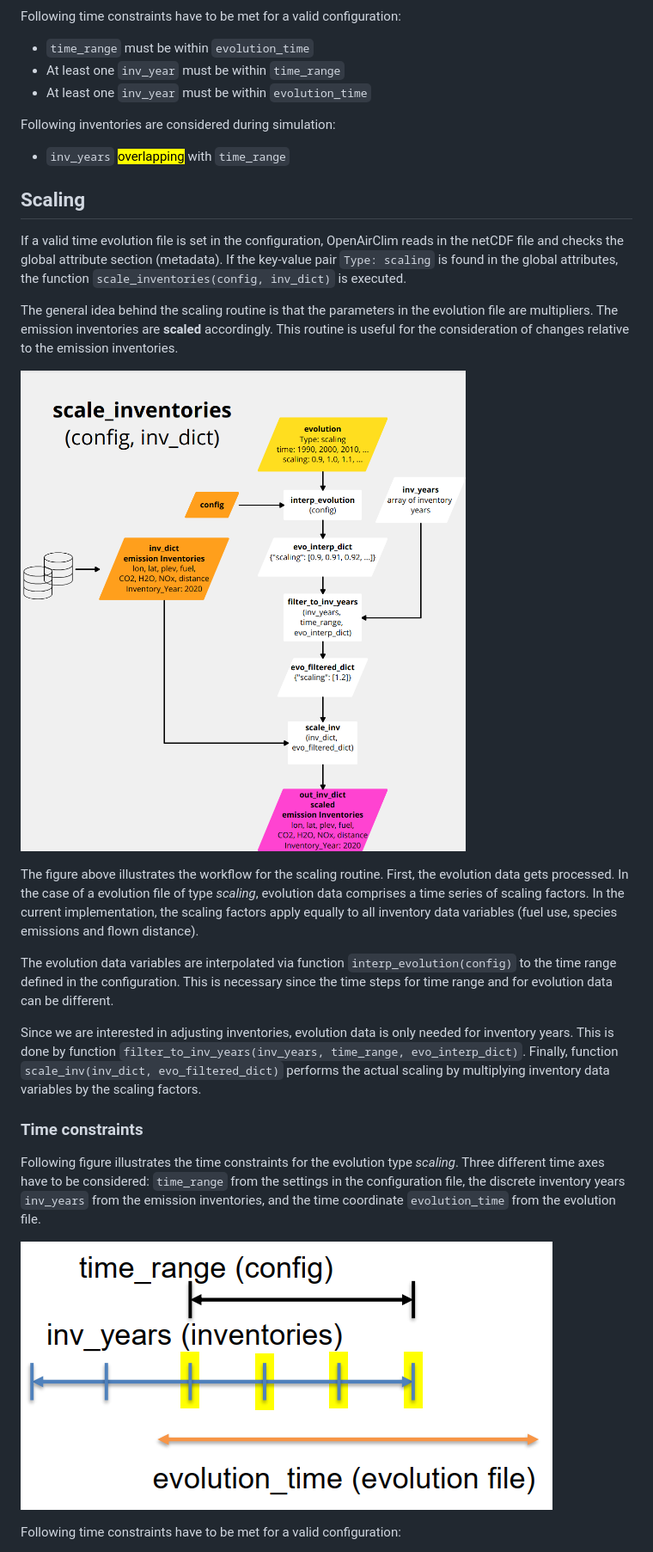
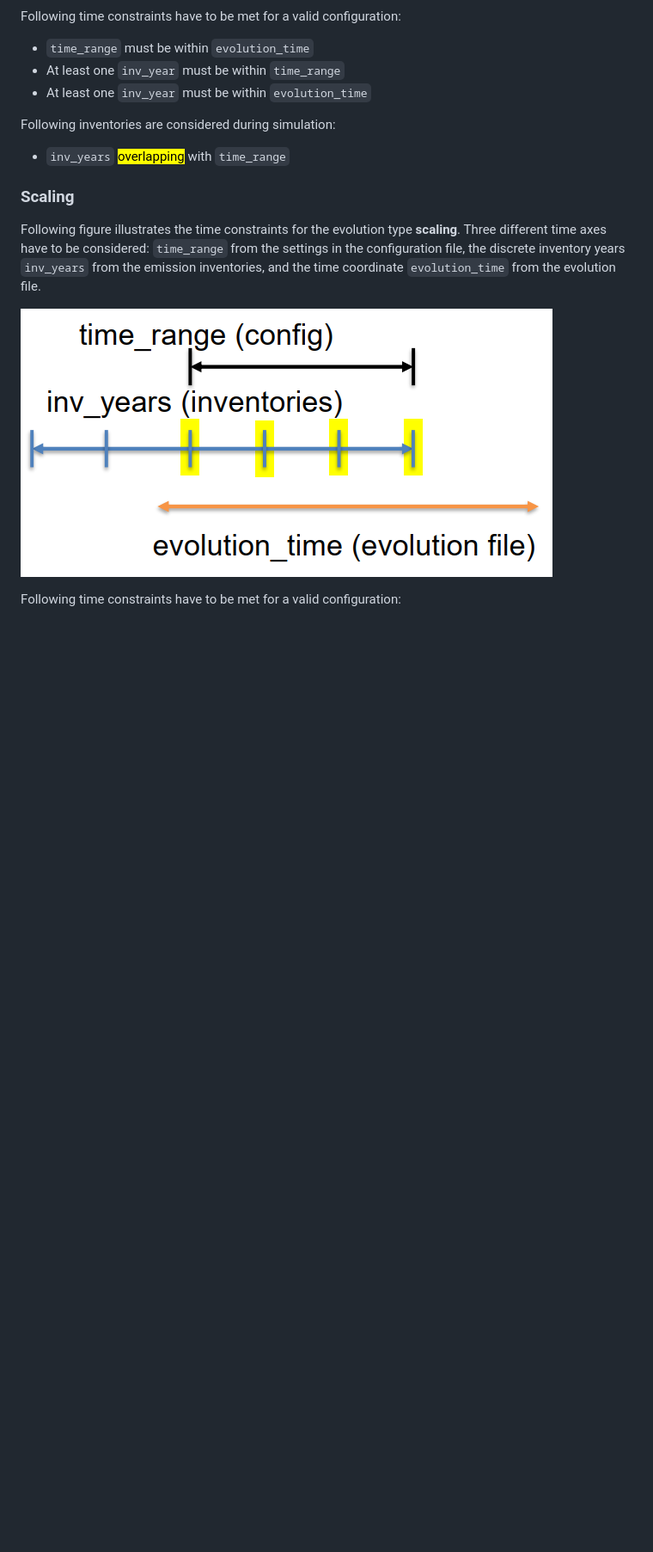
Before and after one commit to dlr-pa/oac, a Markdown page: docs/workflows/evolution.md, the part around one of its changes. Shown at 86% size. Rendered like a GitHub page; blank space fills up the shorter version.

```diff
--- a/docs/workflows/evolution.md
+++ b/docs/workflows/evolution.md
@@ -42,24 +105,9 @@ Following inventories are considered during simulation:
 
 - `inv_years` <mark>overlapping</mark> with `time_range`
 
+### Scaling
 
-## Scaling
-
-If a valid time evolution file is set in the configuration, OpenAirClim reads in the netCDF file and checks the global attribute section (metadata). If the key-value pair `Type: scaling` is found in the global attributes, the function `scale_inventories(config, inv_dict)` is executed.
-
-The general idea behind the scaling routine is that the parameters in the evolution file are multipliers. The emission inventories are **scaled** accordingly. This routine is useful for the consideration of changes relative to the emission inventories.
-
-![scale_inventories](../img/scale_inventories.png)
-
-The figure above illustrates the workflow for the scaling routine. First, the evolution data gets processed. In the case of a evolution file of type *scaling*, evolution data comprises a time series of scaling factors. In the current implementation, the scaling factors apply equally to all inventory data variables (fuel use, species emissions and flown distance).
-
-The evolution data variables are interpolated via function `interp_evolution(config)` to the time range defined in the configuration. This is necessary since the time steps for time range and for evolution data can be different.
-
-Since we are interested in adjusting inventories, evolution data is only needed for inventory years. This is done by function `filter_to_inv_years(inv_years, time_range, evo_interp_dict)`. Finally, function `scale_inv(inv_dict, evo_filtered_dict)` performs the actual scaling by multiplying inventory data variables by the scaling factors.
-
-### Time constraints
-
-Following figure illustrates the time constraints for the evolution type *scaling*. Three different time axes have to be considered: `time_range` from the settings in the configuration file, the discrete inventory years `inv_years` from the emission inventories, and the time coordinate `evolution_time` from the evolution file.
+Following figure illustrates the time constraints for the evolution type **scaling**. Three different time axes have to be considered: `time_range` from the settings in the configuration file, the discrete inventory years `inv_years` from the emission inventories, and the time coordinate `evolution_time` from the evolution file.
 
 ![constraints_norm](../img/time-constraints_scaling.png)
 
```
Also changed, not shown: other parts of docs/workflows/evolution.md (+69 -17 lines), docs/img/apply_norm.png (added), docs/img/apply_scaling.png (added), 1 other file.
